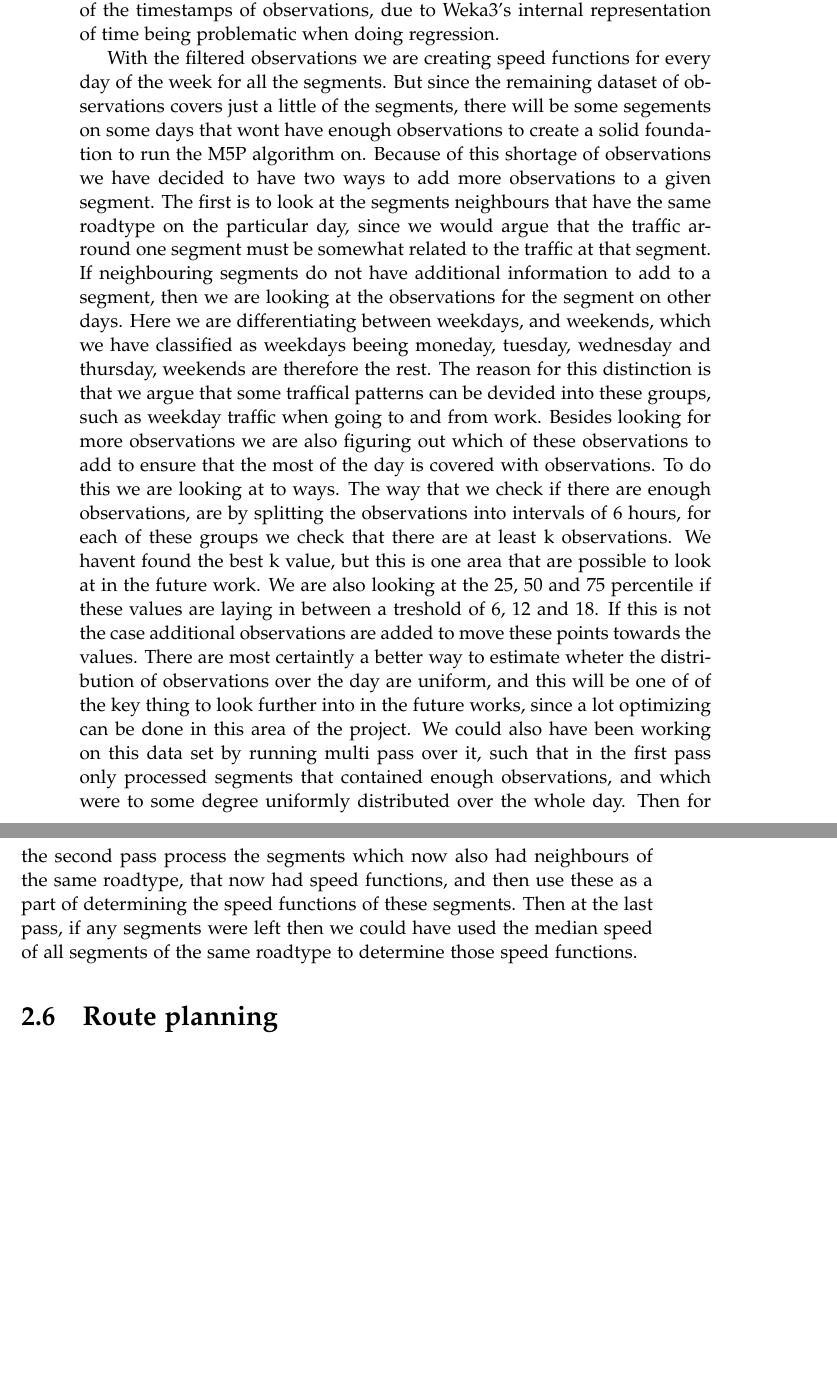
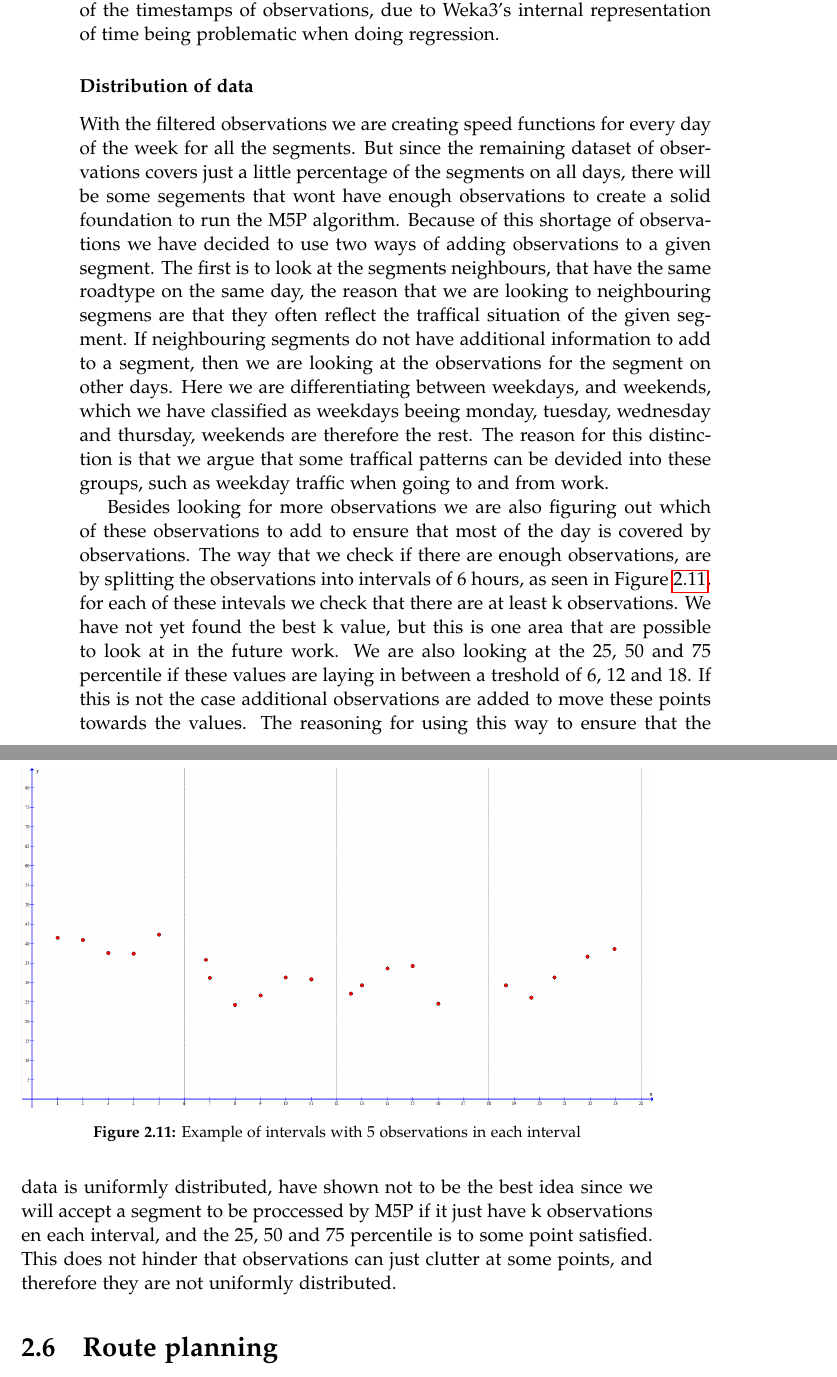
Before and after one commit to MortenRP/P5, a LaTeX thesis (report/master.tex, which reads report/sections/data-mining.tex): two parts of pages 44 and 45 of 59 before the commit and two parts of pages 44 and 45 of 61 after it, joined at a grey line, cut so that both start at the same text, the shorter picture padded with empty space. Compiled offline with pdfLaTeX.

Commit message:
written distribution of data in datamining

```diff
--- a/report/sections/data-mining.tex
+++ b/report/sections/data-mining.tex
@@ -180,6 +181,14 @@ Additional thresholds for filters can be seen in \tabref{tab:datafiltering} (the
 The tresholds are based on informal study of how high requirements of MSR and MME (mapmatching error) was possible, without discarded too much data.
 Additionally, we perform normalisation of the timestamps of observations, due to Weka3's internal representation of time being problematic when doing regression.
 
-With the filtered observations we are creating speed functions for every day of the week for all the segments. But since the remaining dataset of observations covers just a little of the segments, there will be some segements on some days that wont have enough observations to create a solid foundation to run the M5P algorithm on. Because of this shortage of observations we have decided to have two ways to add more observations to a given segment. The first is to look at the segments neighbours that have the same roadtype on the particular day, since we would argue that the traffic arround one segment must be somewhat related to the traffic at that segment. If neighbouring segments do not have additional information to add to a segment, then we are looking at the observations for the segment on other days. Here we are differentiating between weekdays, and weekends, which we have classified as weekdays beeing moneday, tuesday, wednesday and thursday, weekends are therefore the rest. The reason for this distinction is that we argue that some traffical patterns can be devided into these groups, such as weekday traffic when going to and from work.
-Besides looking for more observations we are also figuring out which of these observations to add to ensure that the most of the day is covered with observations. To do this we are looking at to ways. The way that we check if there are enough observations, are by splitting the observations into intervals of 6 hours, for each of these groups we check that there are at least k observations. We havent found the best k value, but this is one area that are possible to look at in the future work. We are also looking at the 25, 50 and 75 percentile if these values are laying in between a treshold of 6, 12 and 18. If this is not the case additional observations are added to move these points towards the values.
-There are most certaintly a better way to estimate wheter the distribution of observations over the day are uniform, and this will be one of of the key thing to look further into in the future works, since a lot optimizing can be done in this area of the project. We could also have been working on this data set by running multi pass over it, such that in the first pass only processed segments that contained enough observations, and which were to some degree uniformly distributed over the whole day. Then for the second pass process the segments which now also had neighbours of the same roadtype, that now had speed functions, and then use these as a part of determining the speed functions of these segments. Then at the last pass, if any segments were left then we could have used the median speed of all segments of the same roadtype to determine those speed functions.
+\subsubsection{Distribution of data}
+With the filtered observations we are creating speed functions for every day of the week for all the segments. But since the remaining dataset of observations covers just a little percentage of the segments on all days, there will be some segements that wont have enough observations to create a solid foundation to run the M5P algorithm. Because of this shortage of observations we have decided to use two ways of adding observations to a given segment. The first is to look at the segments neighbours, that have the same roadtype on the same day, the reason that we are looking to neighbouring segmens are that they often reflect the traffical situation of the given segment. If neighbouring segments do not have additional information to add to a segment, then we are looking at the observations for the segment on other days. Here we are differentiating between weekdays, and weekends, which we have classified as weekdays beeing monday, tuesday, wednesday and thursday, weekends are therefore the rest. The reason for this distinction is that we argue that some traffical patterns can be devided into these groups, such as weekday traffic when going to and from work.
+
+\begin{figure}
+\centering
+\includegraphics[width=\textwidth]{figures/intervals.png}
+\caption{Example of intervals with 5 observations in each interval}
+\label{fig:intervals}
+\end{figure}
+
+Besides looking for more observations we are also figuring out which of these observations to add to ensure that most of the day is covered by observations. The way that we check if there are enough observations, are by splitting the observations into intervals of 6 hours, as seen in \figref{fig:intervals}, for each of these intevals we check that there are at least k observations. We have not yet found the best k value, but this is one area that are possible to look at in the future work. We are also looking at the 25, 50 and 75 percentile if these values are laying in between a treshold of 6, 12 and 18. If this is not the case additional observations are added to move these points towards the values. The reasoning for using this way to ensure that the data is uniformly distributed, have shown not to be the best idea since we will accept a segment to be proccessed by M5P if it just have k observations en each interval, and the 25, 50 and 75 percentile is to some point satisfied. This does not hinder that observations can just clutter at some points, and therefore they are not uniformly distributed.
```
Also changed, not shown: report/figures/intervals.png (added), report/sections/data-mining.tex (1 more changed lines).
